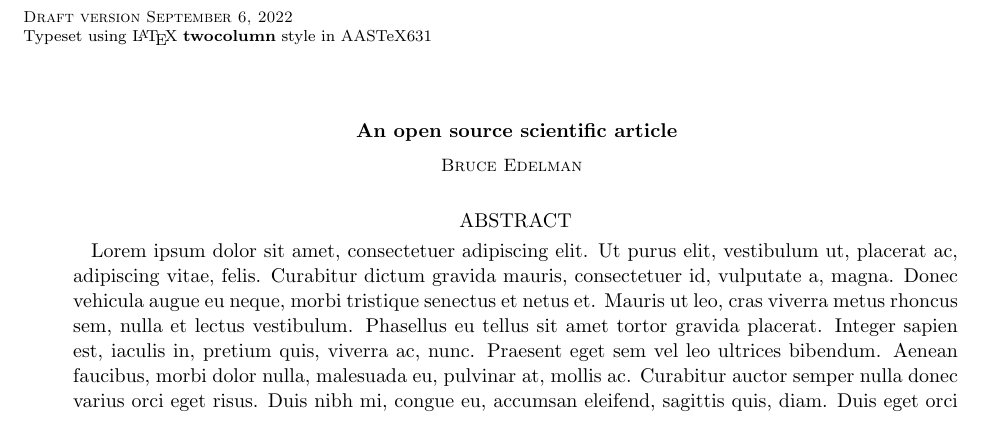
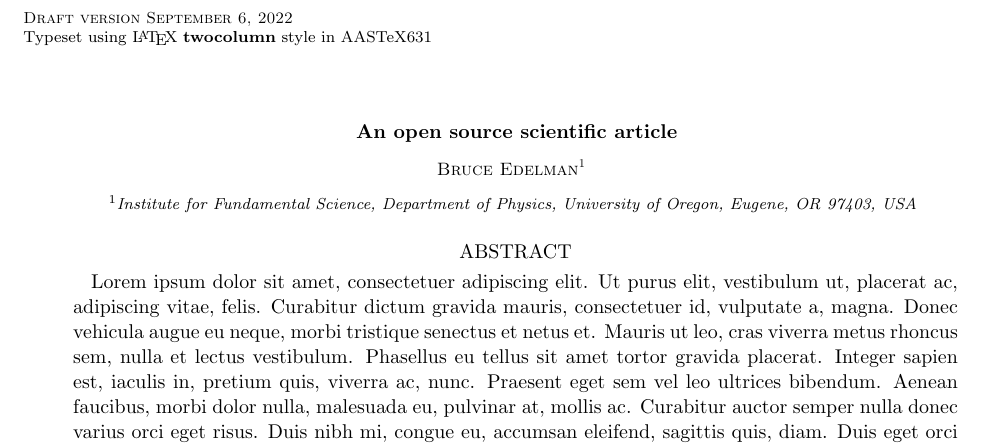
Before and after one commit to bruce-edelman/syw_tutorial, a LaTeX paper (src/tex/ms.tex): part of page 1 of 3, cut so that both start at the same text. Compiled offline with pdfLaTeX; a LaTeX package or settings file that is missing is left out.

Commit message:
add affiliation

```diff
--- a/src/tex/ms.tex
+++ b/src/tex/ms.tex
@@ -10,6 +10,8 @@
 
 % Author list
 \author{Bruce Edelman}
+\email{bedelman@uoregon.edu}
+\affiliation{Institute  for  Fundamental  Science, Department of Physics, University of Oregon, Eugene, OR 97403, USA}
 
 % Abstract with filler text
 \begin{abstract}
```
